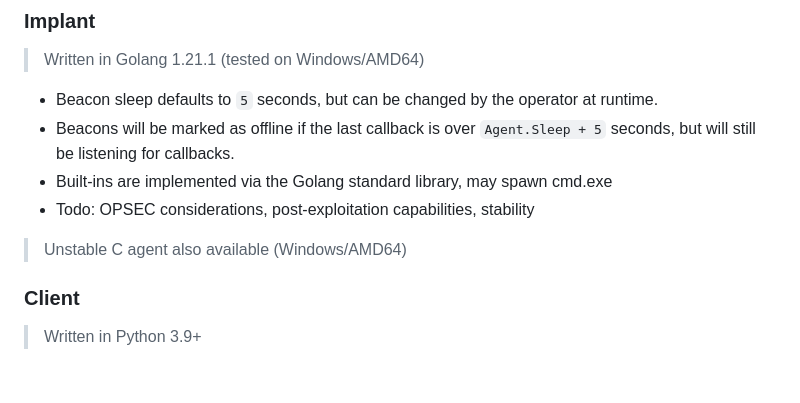
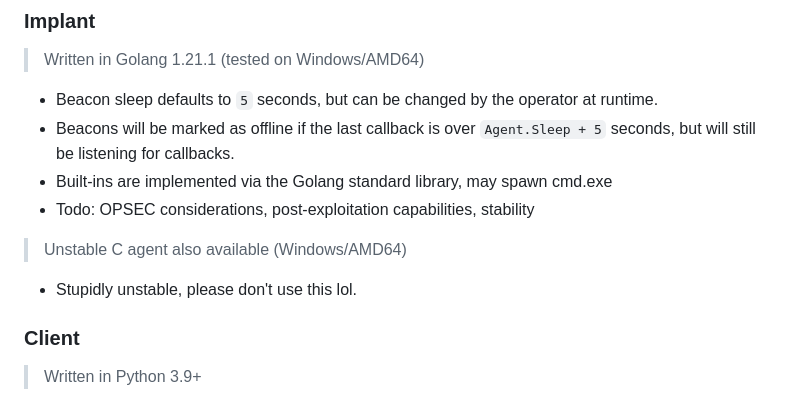
Before and after one commit to gatariee/Winton, a Markdown page: README.md, the part around the change. GitHub-like rendering; blank space fills up the shorter version.

Commit message:
oops, forgot about C agent

```diff
--- a/README.md
+++ b/README.md
@@ -20,6 +20,7 @@ I wrote this for fun, and to learn more about beacon stability, opsec considerat
 - Built-ins are implemented via the Golang standard library, may spawn cmd.exe
 - Todo: OPSEC considerations, post-exploitation capabilities, stability
 > Unstable C agent also available (Windows/AMD64)
+- Stupidly unstable, please don't use this lol.
 
 ### Client
 > Written in Python 3.9+
```
